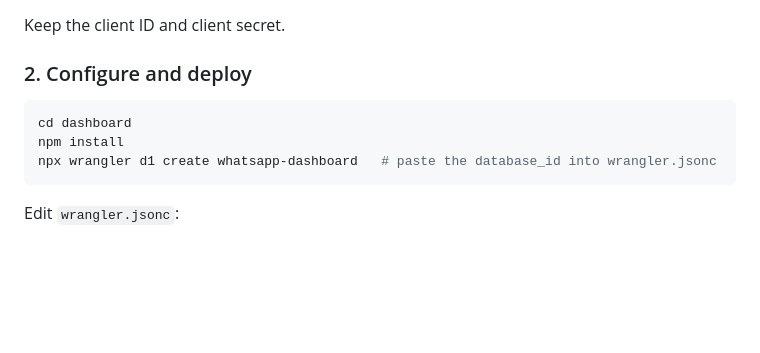
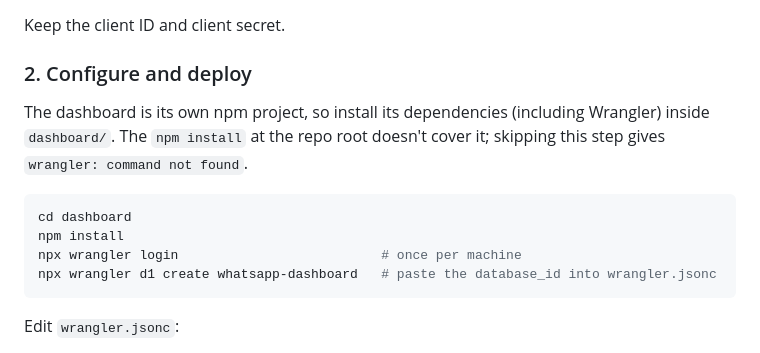
Before and after one commit to pushm0v/baileys-archestra-a2a, a Markdown page: dashboard/README.md, the part around the change. Rendered like a GitHub page; blank space fills up the shorter version.

Commit message:
Explain that the dashboard needs its own npm install
Co-Authored-By: Claude Opus 5.5 (1M context) <noreply@anthropic.com>

````diff
--- a/dashboard/README.md
+++ b/dashboard/README.md
@@ -32,9 +32,12 @@ Keep the client ID and client secret.
 
 ### 2. Configure and deploy
 
+The dashboard is its own npm project, so install its dependencies (including Wrangler) inside `dashboard/`. The `npm install` at the repo root doesn't cover it; skipping this step gives `wrangler: command not found`.
+
 ```bash
 cd dashboard
 npm install
+npx wrangler login                          # once per machine
 npx wrangler d1 create whatsapp-dashboard   # paste the database_id into wrangler.jsonc
 ```
 
````
